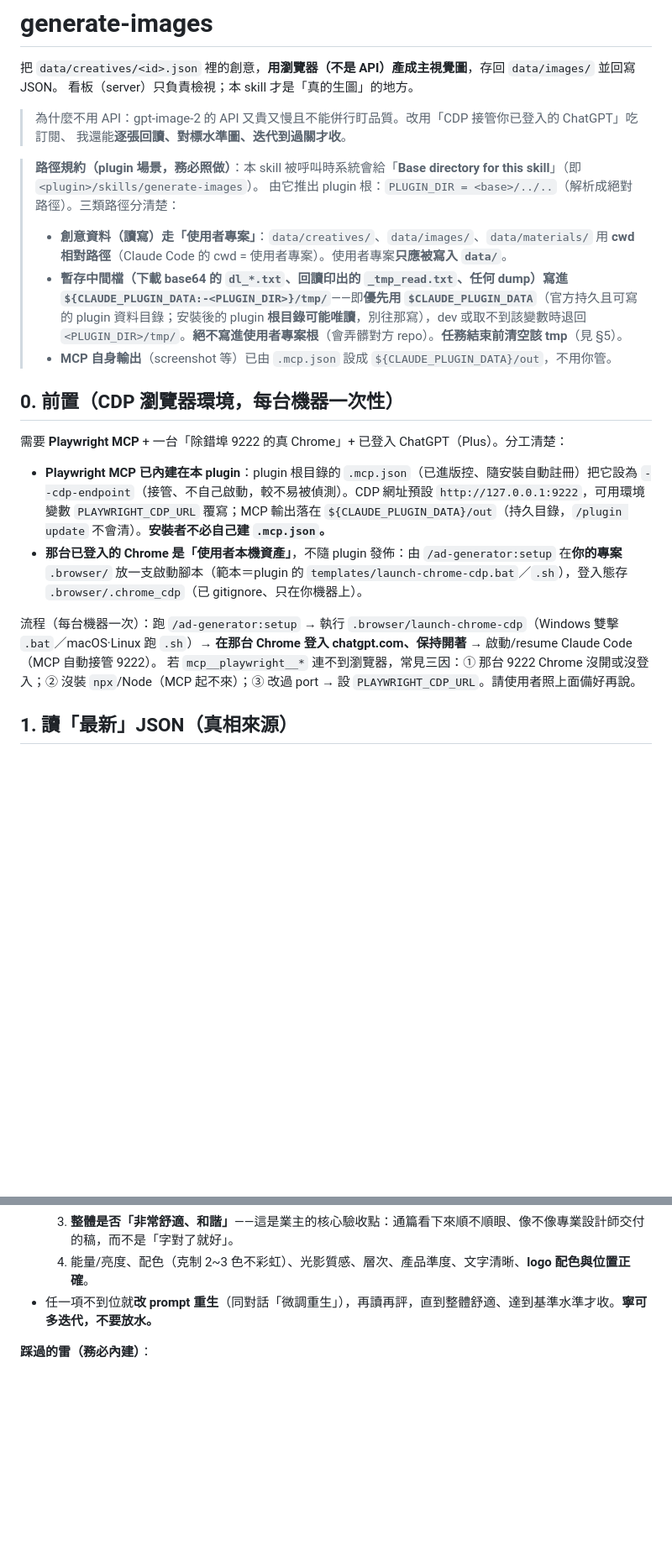
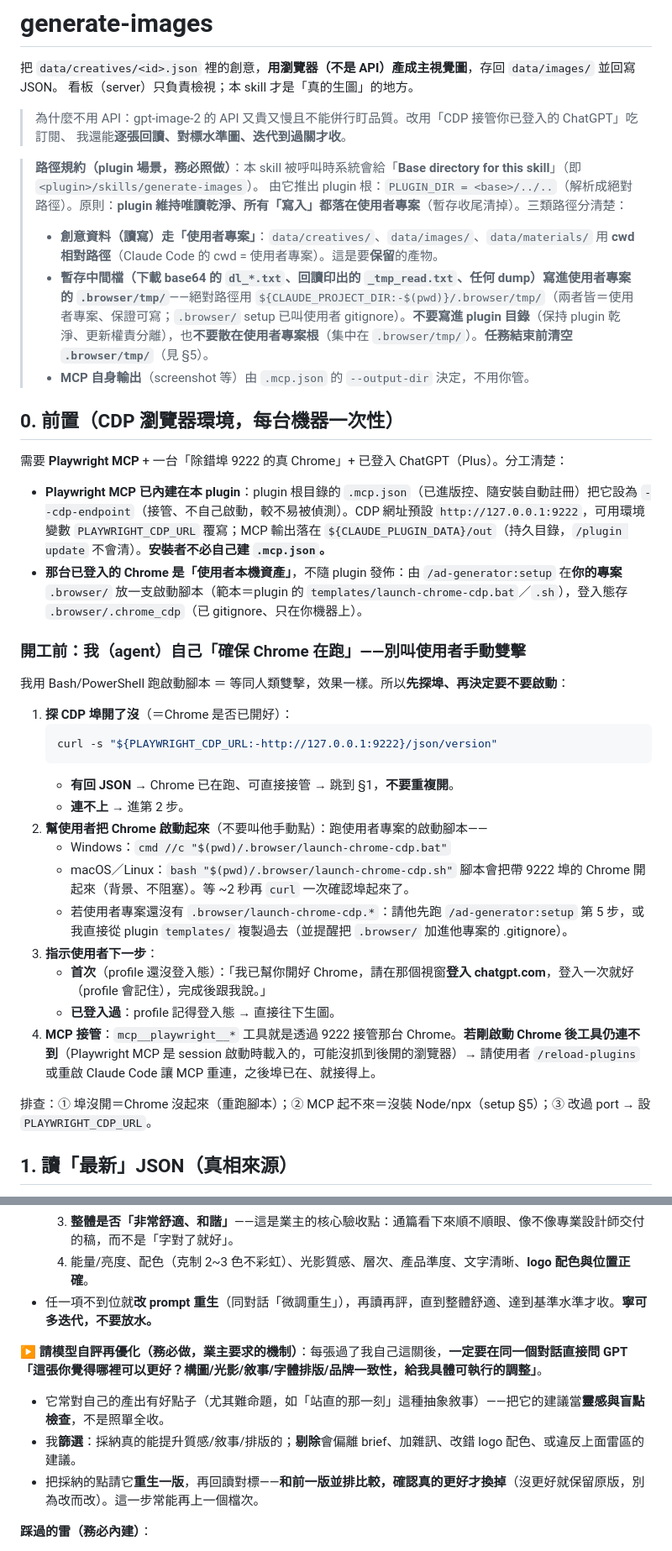
Before and after one commit to yongrui-support/AdGenPlugin, a Markdown page: skills/generate-images/SKILL.md, 2 parts joined by grey strips. Shown at 84% size. GitHub-like rendering; blank space fills up the shorter version.

Commit message:
✨ feat(generate-images): 自動啟動 Chrome + GPT 自評優化 + 暫存改 .browser/tmp
- §0 開工前先 curl 探 9222 埠：開著就接管、沒開就由 Claude 跑啟動腳本（不必使用者手動雙擊）
- §3 新增「請模型自評再優化」機制：過自己這關後一定問 GPT 哪裡能更好，篩選採納→重生→並排比較才換
- 暫存中間檔改寫使用者專案 `.browser/tmp/`（保證可寫、plugin 維持唯讀乾淨），收尾清空
- 雷區新增：別硬拚把產品轉到不尋常姿態（2 輪車躺平會被生成多輪）；補比例命中率、選擇器易碎提醒

Co-Authored-By: Claude Opus 4.8 (1M context) <noreply@anthropic.com>

````diff
--- a/skills/generate-images/SKILL.md
+++ b/skills/generate-images/SKILL.md
@@ -12,10 +12,10 @@ description: 把 generate-creatives 產出的廣告創意「實際生成主視
 > 我還能**逐張回讀、對標水準圖、迭代到過關才收**。
 
 > **路徑規約（plugin 場景，務必照做）**：本 skill 被呼叫時系統會給「**Base directory for this skill**」（即 `<plugin>/skills/generate-images`）。
-> 由它推出 plugin 根：`PLUGIN_DIR = <base>/../..`（解析成絕對路徑）。三類路徑分清楚：
-> - **創意資料（讀寫）走「使用者專案」**：`data/creatives/`、`data/images/`、`data/materials/` 用 **cwd 相對路徑**（Claude Code 的 cwd = 使用者專案）。使用者專案**只應被寫入 `data/`**。
-> - **暫存中間檔（下載 base64 的 `dl_*.txt`、回讀印出的 `_tmp_read.txt`、任何 dump）寫進 `${CLAUDE_PLUGIN_DATA:-<PLUGIN_DIR>}/tmp/`**——即**優先用 `$CLAUDE_PLUGIN_DATA`**（官方持久且可寫的 plugin 資料目錄；安裝後的 plugin **根目錄可能唯讀**，別往那寫），dev 或取不到該變數時退回 `<PLUGIN_DIR>/tmp/`。**絕不寫進使用者專案根**（會弄髒對方 repo）。**任務結束前清空該 tmp**（見 §5）。
-> - **MCP 自身輸出**（screenshot 等）已由 `.mcp.json` 設成 `${CLAUDE_PLUGIN_DATA}/out`，不用你管。
+> 由它推出 plugin 根：`PLUGIN_DIR = <base>/../..`（解析成絕對路徑）。原則：**plugin 維持唯讀乾淨、所有「寫入」都落在使用者專案**（暫存收尾清掉）。三類路徑分清楚：
+> - **創意資料（讀寫）走「使用者專案」**：`data/creatives/`、`data/images/`、`data/materials/` 用 **cwd 相對路徑**（Claude Code 的 cwd = 使用者專案）。這是要**保留**的產物。
+> - **暫存中間檔（下載 base64 的 `dl_*.txt`、回讀印出的 `_tmp_read.txt`、任何 dump）寫進使用者專案的 `.browser/tmp/`**——絕對路徑用 `${CLAUDE_PROJECT_DIR:-$(pwd)}/.browser/tmp/`（兩者皆＝使用者專案、保證可寫；`.browser/` setup 已叫使用者 gitignore）。**不要寫進 plugin 目錄**（保持 plugin 乾淨、更新權責分離），也**不要散在使用者專案根**（集中在 `.browser/tmp/`）。**任務結束前清空 `.browser/tmp/`**（見 §5）。
+> - **MCP 自身輸出**（screenshot 等）由 `.mcp.json` 的 `--output-dir` 決定，不用你管。
 
 ## 0. 前置（CDP 瀏覽器環境，每台機器一次性）
 
@@ -23,8 +23,26 @@ description: 把 generate-creatives 產出的廣告創意「實際生成主視
 - **Playwright MCP 已內建在本 plugin**：plugin 根目錄的 `.mcp.json`（已進版控、隨安裝自動註冊）把它設為 `--cdp-endpoint`（接管、不自己啟動，較不易被偵測）。CDP 網址預設 `http://127.0.0.1:9222`，可用環境變數 `PLAYWRIGHT_CDP_URL` 覆寫；MCP 輸出落在 `${CLAUDE_PLUGIN_DATA}/out`（持久目錄，`/plugin update` 不會清）。**安裝者不必自己建 `.mcp.json`。**
 - **那台已登入的 Chrome 是「使用者本機資產」**，不隨 plugin 發佈：由 `/ad-generator:setup` 在**你的專案** `.browser/` 放一支啟動腳本（範本＝plugin 的 `templates/launch-chrome-cdp.bat`／`.sh`），登入態存 `.browser/.chrome_cdp`（已 gitignore、只在你機器上）。
 
-流程（每台機器一次）：跑 `/ad-generator:setup` → 執行 `.browser/launch-chrome-cdp`（Windows 雙擊 `.bat`／macOS·Linux 跑 `.sh`）→ **在那台 Chrome 登入 chatgpt.com、保持開著** → 啟動/resume Claude Code（MCP 自動接管 9222）。
-若 `mcp__playwright__*` 連不到瀏覽器，常見三因：① 那台 9222 Chrome 沒開或沒登入；② 沒裝 `npx`/Node（MCP 起不來）；③ 改過 port → 設 `PLAYWRIGHT_CDP_URL`。請使用者照上面備好再說。
+### 開工前：我（agent）自己「確保 Chrome 在跑」——別叫使用者手動雙擊
+我用 Bash/PowerShell 跑啟動腳本 ＝ 等同人類雙擊，效果一樣。所以**先探埠、再決定要不要啟動**：
+
+1. **探 CDP 埠開了沒**（＝Chrome 是否已開好）：
+   ```bash
+   curl -s "${PLAYWRIGHT_CDP_URL:-http://127.0.0.1:9222}/json/version"
+   ```
+   - **有回 JSON** → Chrome 已在跑、可直接接管 → 跳到 §1，**不要重複開**。
+   - **連不上** → 進第 2 步。
+2. **幫使用者把 Chrome 啟動起來**（不要叫他手動點）：跑使用者專案的啟動腳本——
+   - Windows：`cmd //c "$(pwd)/.browser/launch-chrome-cdp.bat"`
+   - macOS／Linux：`bash "$(pwd)/.browser/launch-chrome-cdp.sh"`
+   腳本會把帶 9222 埠的 Chrome 開起來（背景、不阻塞）。等 ~2 秒再 `curl` 一次確認埠起來了。
+   - 若使用者專案還沒有 `.browser/launch-chrome-cdp.*`：請他先跑 `/ad-generator:setup` 第 5 步，或我直接從 plugin `templates/` 複製過去（並提醒把 `.browser/` 加進他專案的 .gitignore）。
+3. **指示使用者下一步**：
+   - **首次**（profile 還沒登入態）：「我已幫你開好 Chrome，請在那個視窗**登入 chatgpt.com**，登入一次就好（profile 會記住），完成後跟我說。」
+   - **已登入過**：profile 記得登入態 → 直接往下生圖。
+4. **MCP 接管**：`mcp__playwright__*` 工具就是透過 9222 接管那台 Chrome。**若剛啟動 Chrome 後工具仍連不到**（Playwright MCP 是 session 啟動時載入的，可能沒抓到後開的瀏覽器）→ 請使用者 `/reload-plugins` 或重啟 Claude Code 讓 MCP 重連，之後埠已在、就接得上。
+
+排查：① 埠沒開＝Chrome 沒起來（重跑腳本）；② MCP 起不來＝沒裝 Node/npx（setup §5）；③ 改過 port → 設 `PLAYWRIGHT_CDP_URL`。
 
 ## 1. 讀「最新」JSON（真相來源）
 
@@ -56,6 +74,11 @@ description: 把 generate-creatives 產出的廣告創意「實際生成主視
   4. 能量/亮度、配色（克制 2~3 色不彩虹）、光影質感、層次、產品準度、文字清晰、**logo 配色與位置正確**。
 - 任一項不到位就**改 prompt 重生**（同對話「微調重生」），再讀再評，直到整體舒適、達到基準水準才收。**寧可多迭代，不要放水。**
 
+**▶ 請模型自評再優化（務必做，業主要求的機制）**：每張過了我自己這關後，**一定要在同一個對話直接問 GPT「這張你覺得哪裡可以更好？構圖/光影/敘事/字體排版/品牌一致性，給我具體可執行的調整」**。
+- 它常對自己的產出有好點子（尤其難命題，如「站直的那一刻」這種抽象敘事）——把它的建議當**靈感與盲點檢查**，不是照單全收。
+- 我**篩選**：採納真的能提升質感/敘事/排版的；**剔除**會偏離 brief、加雜訊、改錯 logo 配色、或違反上面雷區的建議。
+- 把採納的點請它**重生一版**，再回讀對標——**和前一版並排比較，確認真的更好才換掉**（沒更好就保留原版，別為改而改）。這一步常能再上一個檔次。
+
 **踩過的雷（務必內建）**：
 - **Logo 一律「直接上、忠實配色」，不要後製淨空區**：構圖時就把 logo 畫進去，別在 prompt 裡保留「淨空區供 logo 後製」。**深色背景→用白色版 logo**（白字＋白圖標，但**旁邊的品牌輔色（如青藍）要保留、用「反白」描述、別整個洗成純白丟失品牌色**）；**淺色背景→用原版 logo**（深色版）。一律「忠實呈現、不改色、不變形、不留佔位框」。素材庫若已備白色版 logo（如 `Dutek/Dutek_Logo_白色版`），深底直接附那張。**業主對 logo 配色錯誤零容忍。**
 - **烘焙類產品（如起司酥球）禁「牽絲/拉絲」**——它是烘焙物、冷掉不會像熱起司拉絲。用「濃稠流出、醬狀、無拉絲」正面描述；**括號裡的否定（「(不是拉絲)」）模型常忽略**，要正面寫。
````
Also changed, not shown: other parts of skills/generate-images/SKILL.md (+3 -2 lines).
